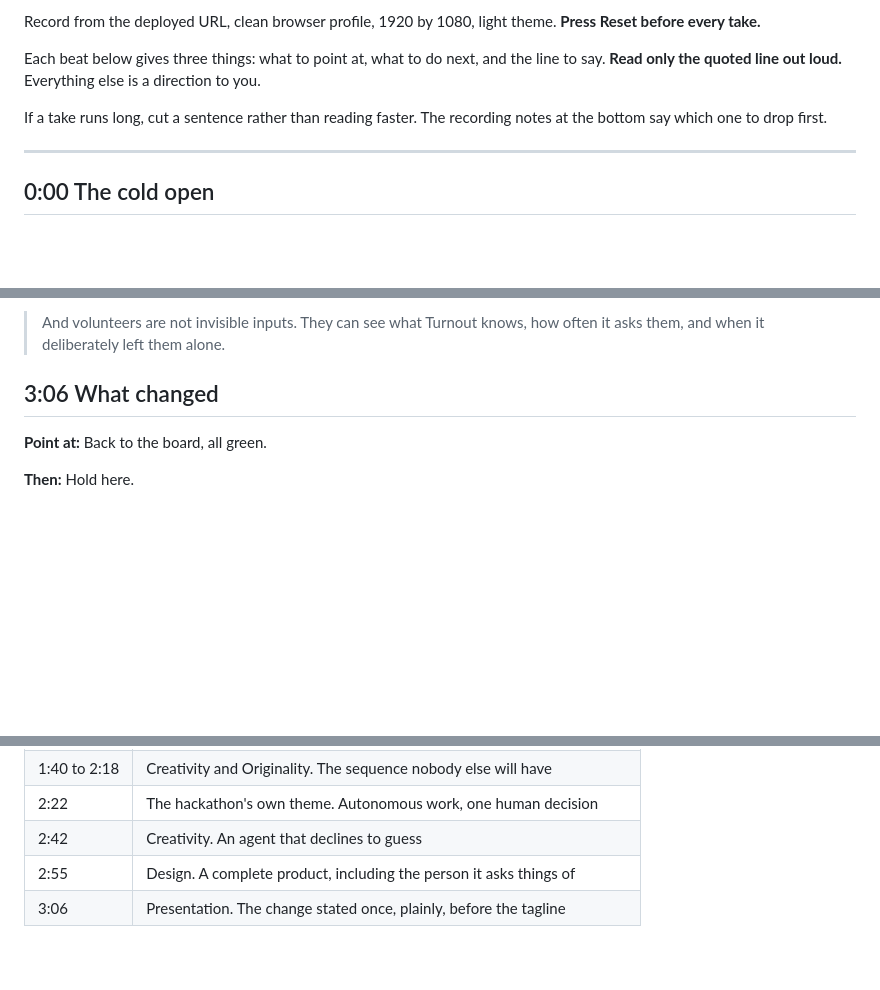
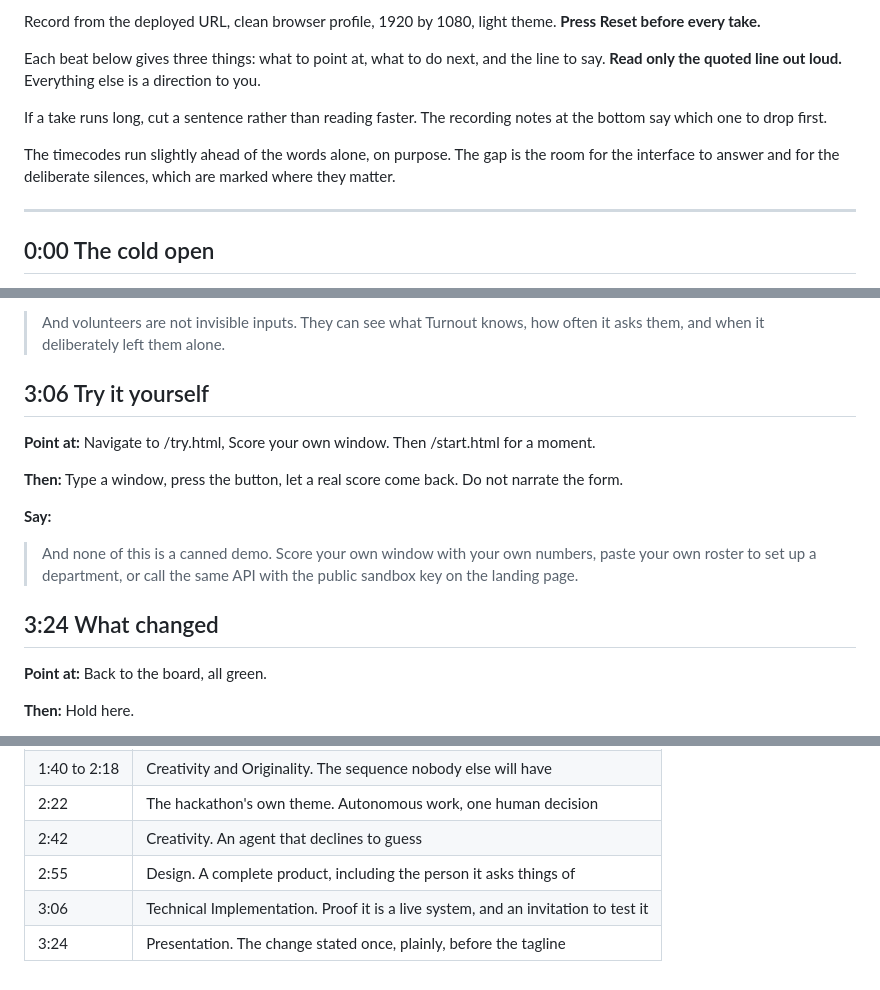
Before and after one commit to usv240/turnout, a Markdown page: docs/DEMO_SCRIPT.md, 3 parts joined by grey strips. GitHub-like rendering; blank space fills up the shorter version.

Commit message:
Show that the demo is not canned, which nothing in the script did
Every page of the product was in the script except the two that answer the
question a judge is actually asking: is this rigged. /try.html scores a window
from numbers they type, and /start.html sets up a department from a roster they
paste. Neither appeared, and neither did the documented public API with its
sandbox key.

One beat at 3:06 covers all three in eighteen seconds. It sits after the story
completes, because it answers scepticism the story creates rather than
interrupting it: they have just watched a risk score decide something, and the
next thing they learn is that they can compute one on their own numbers.

That is worth more than it costs. Rules.md says a live demo strengthens
Technical Implementation, and judges may or may not test the project. A video
that explicitly invites them to, and shows the page that lets them, converts a
good demo into one they can check.

484 spoken words, about 3:35, against a five minute cap.

The header now says the timecodes run slightly ahead of the words on purpose.
The gap is the room for the interface to answer and for the two deliberate
silences.

Co-Authored-By: Claude Opus 5 (1M context) <noreply@anthropic.com>

```diff
--- a/docs/DEMO_SCRIPT.md
+++ b/docs/DEMO_SCRIPT.md
@@ -7,6 +7,8 @@ Record from the deployed URL, clean browser profile, 1920 by 1080, light theme.
 Each beat below gives three things: what to point at, what to do next, and the line to say. **Read only the quoted line out loud.** Everything else is a direction to you.
 
 If a take runs long, cut a sentence rather than reading faster. The recording notes at the bottom say which one to drop first.
+
+The timecodes run slightly ahead of the words alone, on purpose. The gap is the room for the interface to answer and for the deliberate silences, which are marked where they matter.
 
 ---
 
@@ -140,7 +142,17 @@ If a take runs long, cut a sentence rather than reading faster. The recording no
 
 > And volunteers are not invisible inputs. They can see what Turnout knows, how often it asks them, and when it deliberately left them alone.
 
-## 3:06  What changed
+## 3:06  Try it yourself
+
+**Point at:** Navigate to /try.html, Score your own window. Then /start.html for a moment.
+
+**Then:** Type a window, press the button, let a real score come back. Do not narrate the form.
+
+**Say:**
+
+> And none of this is a canned demo. Score your own window with your own numbers, paste your own roster to set up a department, or call the same API with the public sandbox key on the landing page.
+
+## 3:24  What changed
 
 **Point at:** Back to the board, all green.
 
@@ -190,4 +202,5 @@ Rules.md scores five equally weighted criteria, and says judges may judge on the
 | 2:22 | The hackathon's own theme. Autonomous work, one human decision |
 | 2:42 | Creativity. An agent that declines to guess |
 | 2:55 | Design. A complete product, including the person it asks things of |
-| 3:06 | Presentation. The change stated once, plainly, before the tagline |
+| 3:06 | Technical Implementation. Proof it is a live system, and an invitation to test it |
+| 3:24 | Presentation. The change stated once, plainly, before the tagline |
```
Also changed, not shown: other parts of docs/DEMO_SCRIPT.md (+3 -3 lines).
